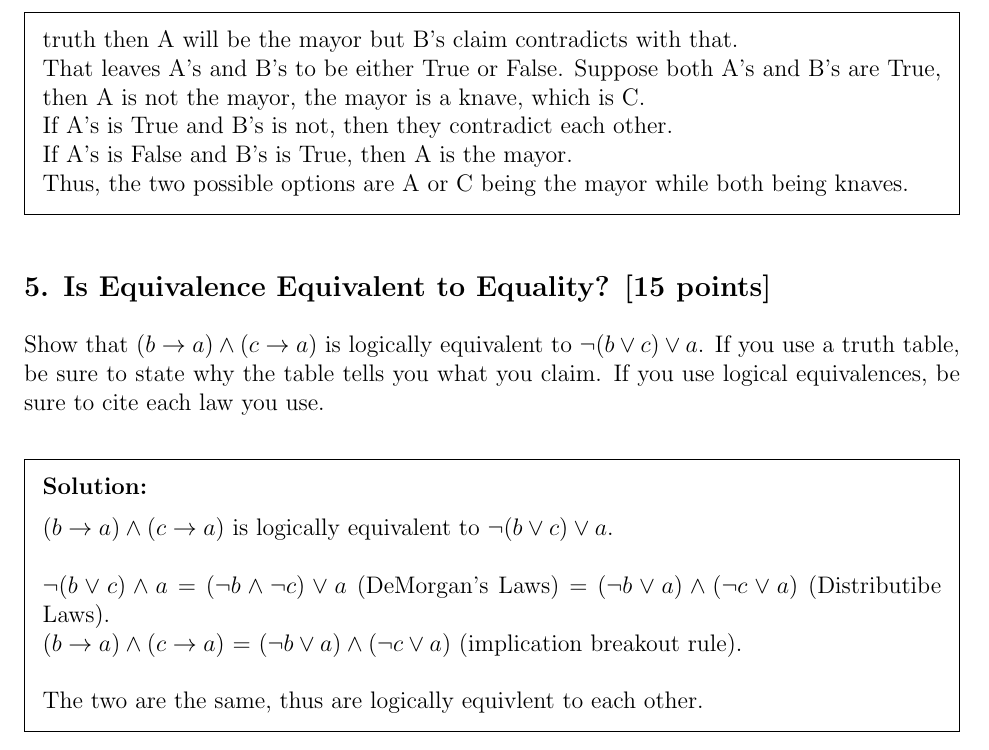
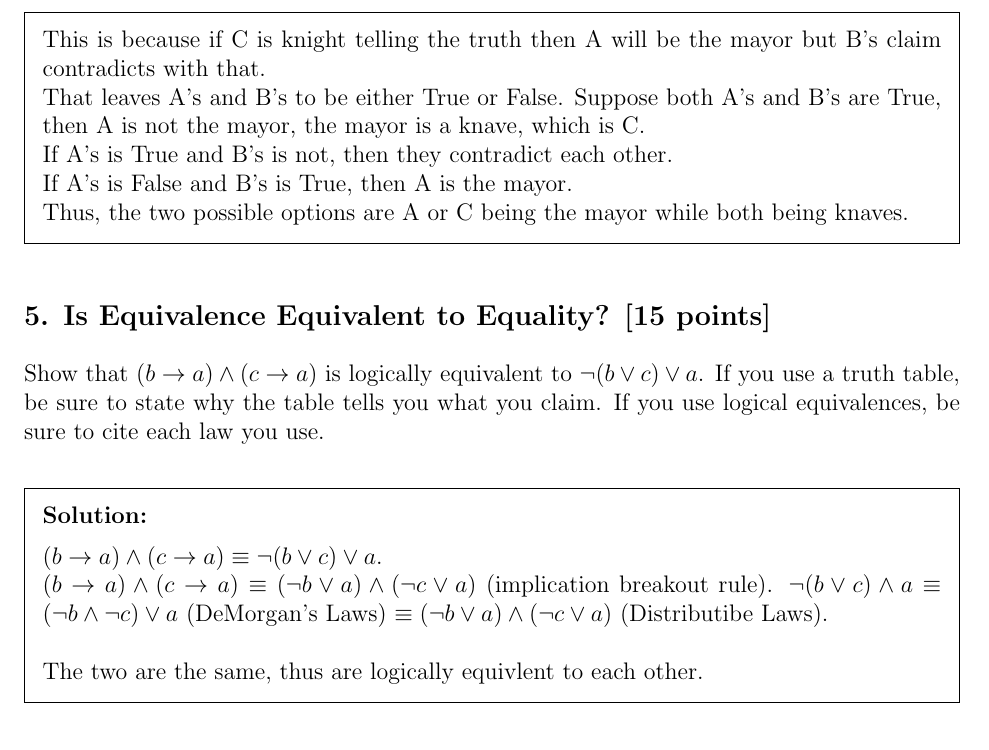
Before and after one commit to PIPIPIG233666/eecs203, a LaTeX problem sheet (hw/hw1/Homework 1.tex): part of page 4 of 7, cut so that both start at the same text. Compiled offline with pdfLaTeX.

Commit message:
1.5: formating [1/2]

```diff
--- a/hw/hw1/Homework 1.tex
+++ b/hw/hw1/Homework 1.tex
@@ -154,7 +154,7 @@ Is the city mayor a knight or a knave? As part of your solution, determine every
 
 \begin{solution}
  The mayor has to be a knave, either A or C.
- C's proposition is the first one to eliminate here. It can only be False, making C a knave. This is because if C is knight telling the truth then A will be the mayor but B's claim contradicts with that.
+\\ C's proposition is the first one to eliminate here. It can only be False, making C a knave. This is because if C is knight telling the truth then A will be the mayor but B's claim contradicts with that.
 \\ That leaves A's and B's to be either True or False. Suppose both A's and B's are True, then A is not the mayor, the mayor is a knave, which is C.
 \\ If A's is True and B's is not, then they contradict each other.
 \\ If A's is False and B's is True, then A is the mayor.
@@ -166,9 +166,9 @@ Is the city mayor a knight or a knave? As part of your solution, determine every
 Show that $(b \rightarrow a) \land (c \rightarrow a)$ is logically equivalent to $\neg(b \lor c) \lor a$.  If you use a truth table, be sure to state why the table tells you what you claim.  If you use logical equivalences, be sure to cite each law you use.
 
 \begin{solution}
-$(b \rightarrow a) \land (c \rightarrow a)$ is logically equivalent to $\neg(b \lor c) \lor a$.
-\\\\ $\neg(b \lor c) \land a $ = $(\neg b \land \neg c) \lor a$ (DeMorgan's Laws) = $(\neg b \lor a) \land (\neg c \lor a)$ (Distributibe Laws).
-\\ $(b \rightarrow a) \land (c \rightarrow a)$ = $(\neg b \lor a) \land (\neg c \lor a)$ (implication breakout rule).
+$(b \rightarrow a) \land (c \rightarrow a) \equiv \neg(b \lor c) \lor a$.
+\\ $(b \rightarrow a) \land (c \rightarrow a) \equiv (\neg b \lor a) \land (\neg c \lor a)$ (implication breakout rule).
+$\neg(b \lor c) \land a  \equiv (\neg b \land \neg c) \lor a$ (DeMorgan's Laws) $\equiv (\neg b \lor a) \land (\neg c \lor a)$ (Distributibe Laws).
 \\\\ The two are the same, thus are logically equivlent to each other.
 \end{solution}
 
```
Also changed, not shown: hw/hw1/Homework 1.pdf.
